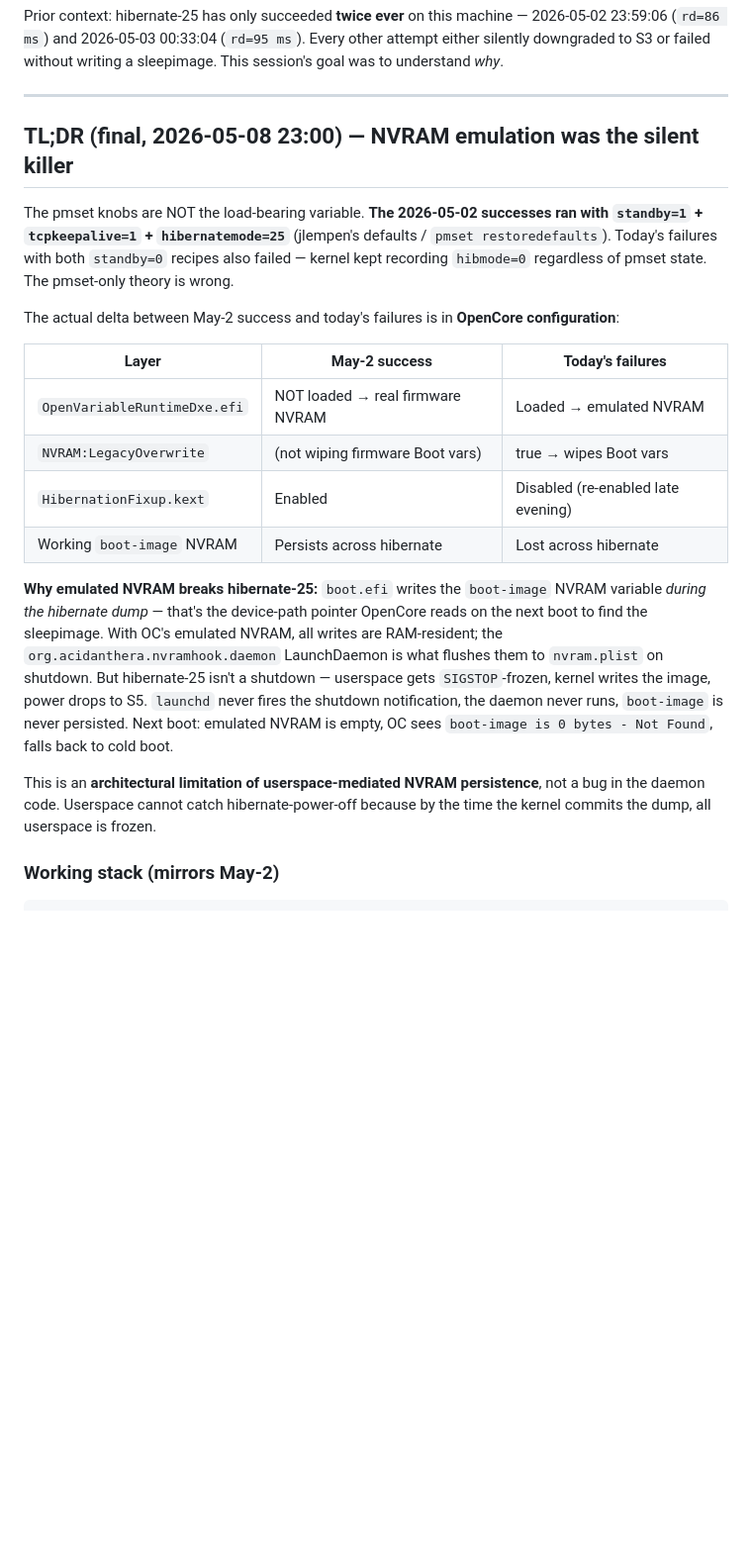
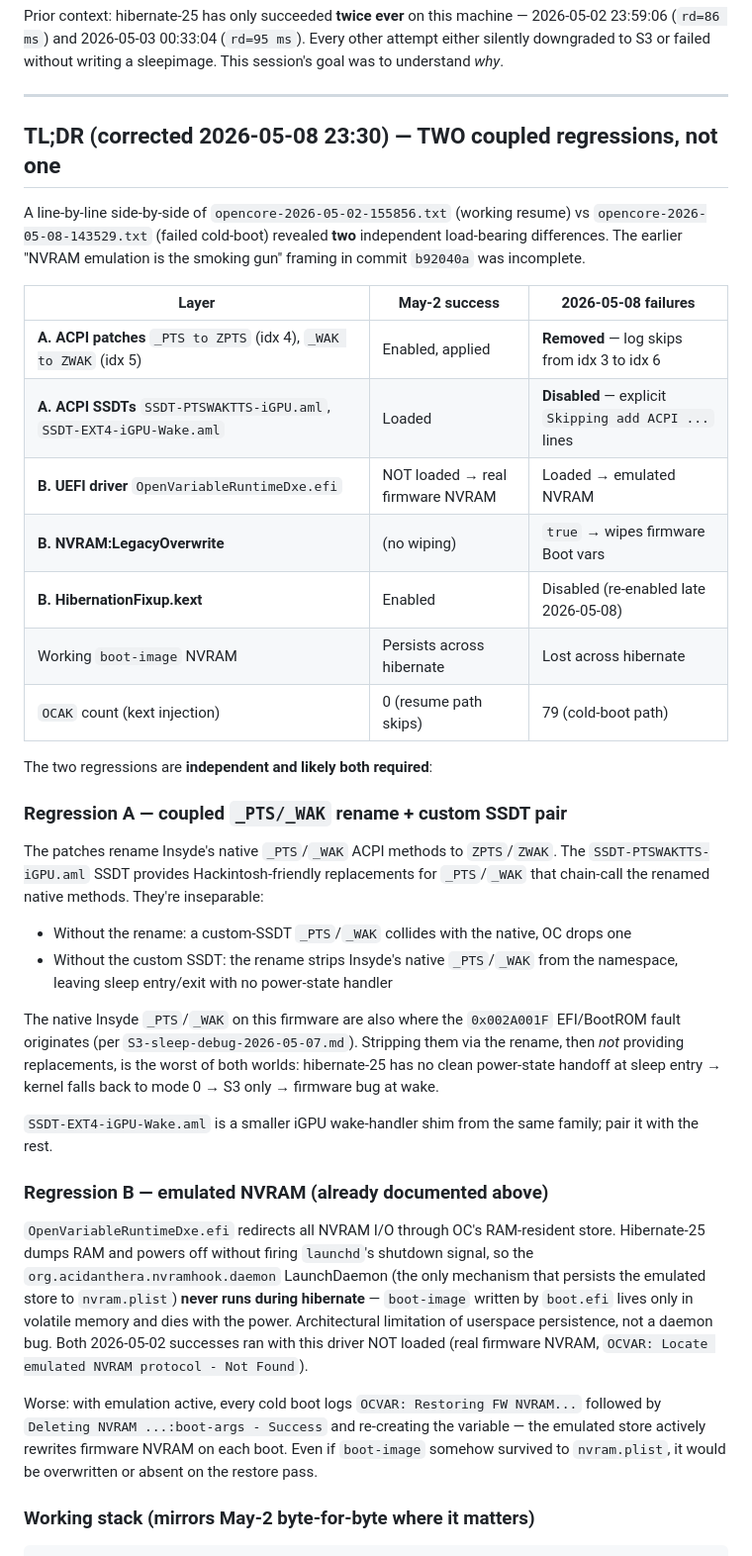
Before and after one commit to MegaStood/Hackintosh-Acer-Spin5-SP513-54n, a Markdown page: Hibernate-25-debug-2026-05-08.md, the part around one of its changes. Shown at 99% size. Rendered like a GitHub page; blank space fills up the shorter version.

````diff
--- a/Hibernate-25-debug-2026-05-08.md
+++ b/Hibernate-25-debug-2026-05-08.md
@@ -6,23 +6,39 @@ Prior context: hibernate-25 has only succeeded **twice ever** on this machine
 
 ---
 
-## TL;DR (final, 2026-05-08 23:00) — NVRAM emulation was the silent killer
+## TL;DR (corrected 2026-05-08 23:30) — TWO coupled regressions, not one
 
-The pmset knobs are NOT the load-bearing variable. **The 2026-05-02 successes ran with `standby=1` + `tcpkeepalive=1` + `hibernatemode=25`** (jlempen's defaults / `pmset restoredefaults`). Today's failures with both `standby=0` recipes also failed — kernel kept recording `hibmode=0` regardless of pmset state. The pmset-only theory is wrong.
+A line-by-line side-by-side of `opencore-2026-05-02-155856.txt` (working resume) vs `opencore-2026-05-08-143529.txt` (failed cold-boot) revealed **two** independent load-bearing differences. The earlier "NVRAM emulation is the smoking gun" framing in commit `b92040a` was incomplete.
 
-The actual delta between May-2 success and today's failures is in **OpenCore configuration**:
+| Layer | May-2 success | 2026-05-08 failures |
+|---|---|---|
+| **A. ACPI patches** `_PTS to ZPTS` (idx 4), `_WAK to ZWAK` (idx 5) | Enabled, applied | **Removed** — log skips from idx 3 to idx 6 |
+| **A. ACPI SSDTs** `SSDT-PTSWAKTTS-iGPU.aml`, `SSDT-EXT4-iGPU-Wake.aml` | Loaded | **Disabled** — explicit `Skipping add ACPI ...` lines |
+| **B. UEFI driver** `OpenVariableRuntimeDxe.efi` | NOT loaded → real firmware NVRAM | Loaded → emulated NVRAM |
+| **B. NVRAM:LegacyOverwrite** | (no wiping) | `true` → wipes firmware Boot vars |
+| **B. HibernationFixup.kext** | Enabled | Disabled (re-enabled late 2026-05-08) |
+| Working `boot-image` NVRAM | Persists across hibernate | Lost across hibernate |
+| `OCAK` count (kext injection) | 0 (resume path skips) | 79 (cold-boot path) |
 
-| Layer | May-2 success | Today's failures |
-|---|---|---|
-| `OpenVariableRuntimeDxe.efi` | NOT loaded → real firmware NVRAM | Loaded → emulated NVRAM |
-| `NVRAM:LegacyOverwrite` | (not wiping firmware Boot vars) | true → wipes Boot vars |
-| `HibernationFixup.kext` | Enabled | Disabled (re-enabled late evening) |
-| Working `boot-image` NVRAM | Persists across hibernate | Lost across hibernate |
+The two regressions are **independent and likely both required**:
 
-**Why emulated NVRAM breaks hibernate-25:** `boot.efi` writes the `boot-image` NVRAM variable *during the hibernate dump* — that's the device-path pointer OpenCore reads on the next boot to find the sleepimage. With OC's emulated NVRAM, all writes are RAM-resident; the `org.acidanthera.nvramhook.daemon` LaunchDaemon is what flushes them to `nvram.plist` on shutdown. But hibernate-25 isn't a shutdown — userspace gets `SIGSTOP`-frozen, kernel writes the image, power drops to S5. `launchd` never fires the shutdown notification, the daemon never runs, `boot-image` is never persisted. Next boot: emulated NVRAM is empty, OC sees `boot-image is 0 bytes - Not Found`, falls back to cold boot.
+### Regression A — coupled `_PTS/_WAK` rename + custom SSDT pair
 
-This is an **architectural limitation of userspace-mediated NVRAM persistence**, not a bug in the daemon code. Userspace cannot catch hibernate-power-off because by the time the kernel commits the dump, all userspace is frozen.
+The patches rename Insyde's native `_PTS`/`_WAK` ACPI methods to `ZPTS`/`ZWAK`. The `SSDT-PTSWAKTTS-iGPU.aml` SSDT provides Hackintosh-friendly replacements for `_PTS`/`_WAK` that chain-call the renamed native methods. They're inseparable:
 
-### Working stack (mirrors May-2)
+- Without the rename: a custom-SSDT `_PTS`/`_WAK` collides with the native, OC drops one
+- Without the custom SSDT: the rename strips Insyde's native `_PTS`/`_WAK` from the namespace, leaving sleep entry/exit with no power-state handler
+
+The native Insyde `_PTS`/`_WAK` on this firmware are also where the `0x002A001F` EFI/BootROM fault originates (per `S3-sleep-debug-2026-05-07.md`). Stripping them via the rename, then *not* providing replacements, is the worst of both worlds: hibernate-25 has no clean power-state handoff at sleep entry → kernel falls back to mode 0 → S3 only → firmware bug at wake.
+
+`SSDT-EXT4-iGPU-Wake.aml` is a smaller iGPU wake-handler shim from the same family; pair it with the rest.
+
+### Regression B — emulated NVRAM (already documented above)
+
+`OpenVariableRuntimeDxe.efi` redirects all NVRAM I/O through OC's RAM-resident store. Hibernate-25 dumps RAM and powers off without firing `launchd`'s shutdown signal, so the `org.acidanthera.nvramhook.daemon` LaunchDaemon (the only mechanism that persists the emulated store to `nvram.plist`) **never runs during hibernate** — `boot-image` written by `boot.efi` lives only in volatile memory and dies with the power. Architectural limitation of userspace persistence, not a daemon bug. Both 2026-05-02 successes ran with this driver NOT loaded (real firmware NVRAM, `OCVAR: Locate emulated NVRAM protocol - Not Found`).
+
+Worse: with emulation active, every cold boot logs `OCVAR: Restoring FW NVRAM...` followed by `Deleting NVRAM ...:boot-args - Success` and re-creating the variable — the emulated store actively rewrites firmware NVRAM on each boot. Even if `boot-image` somehow survived to `nvram.plist`, it would be overwritten or absent on the restore pass.
+
+### Working stack (mirrors May-2 byte-for-byte where it matters)
 
 ```
````
Also changed, not shown: other parts of Hibernate-25-debug-2026-05-08.md (+59 -12 lines).
